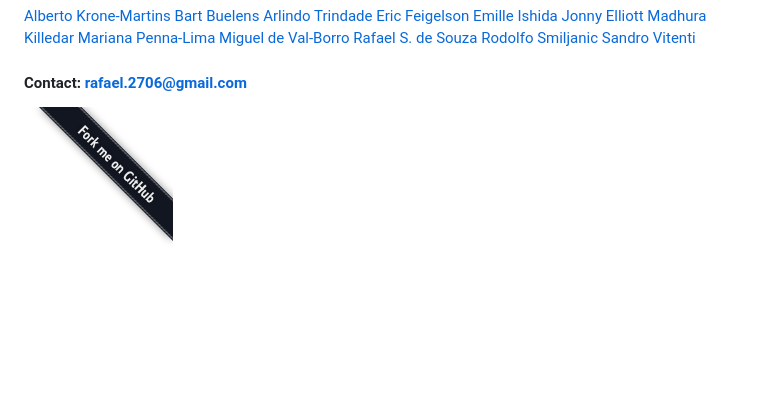
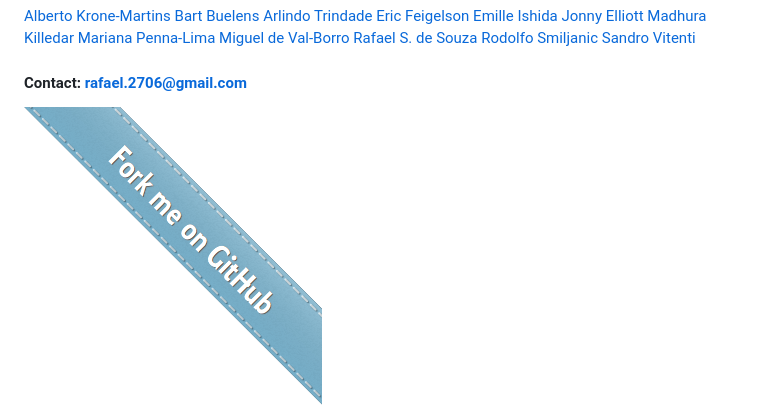
Before and after one commit to COINtoolbox/COINtoolbox.github.io, a Markdown page: COINtoolbox.md, the part around the change. Drawn GitHub-style; pictures changed too: images/forkme_right_blue.png (added); blank space fills up the shorter version.

Commit message:
fork me

```diff
--- a/COINtoolbox.md
+++ b/COINtoolbox.md
@@ -71,6 +71,6 @@ AMADA allows an iterative exploration and information retrieval of high-dimensio
 
 #### Contact: <rafael.2706@gmail.com>
 </xmp>
-<a href="https://github.com/COINtoolbox/COINtoolbox.github.io"><img style="position: fixed; top: 0; right: 0; border: 0; z-index: 1000; margin: 0;" src="images/forkme_right_darkblue_121621.png" alt="Fork me on GitHub"></a>
+<a href="https://github.com/COINtoolbox/COINtoolbox.github.io"><img style="position: fixed; top: 0; right: 0; border: 0; width: 149px; height: 149px; margin: 0;" src="images/forkme_right_blue.png" alt="Fork me on GitHub"></a>
 
 <script src="http://strapdownjs.com/v/0.2/strapdown.js"></script>
```
